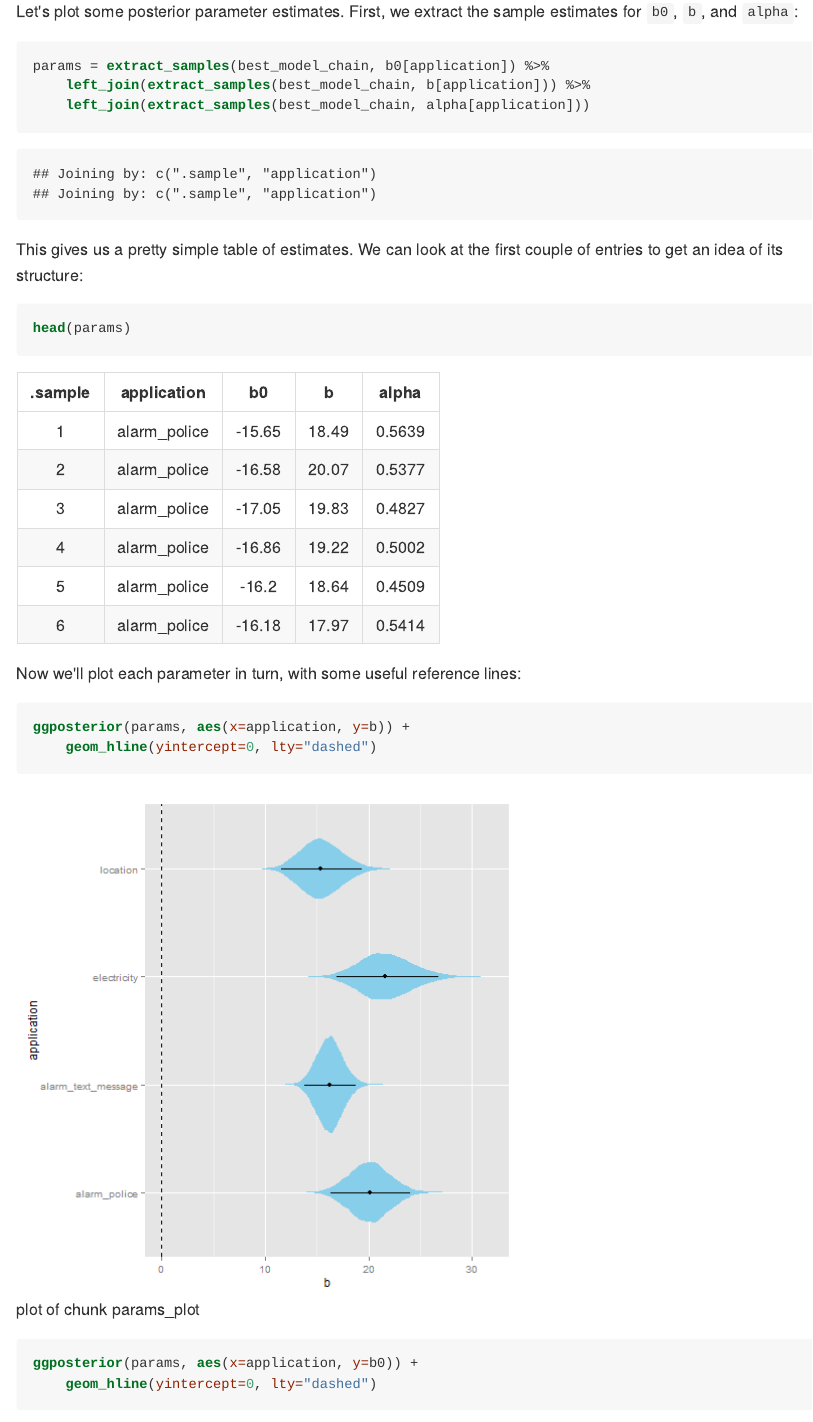
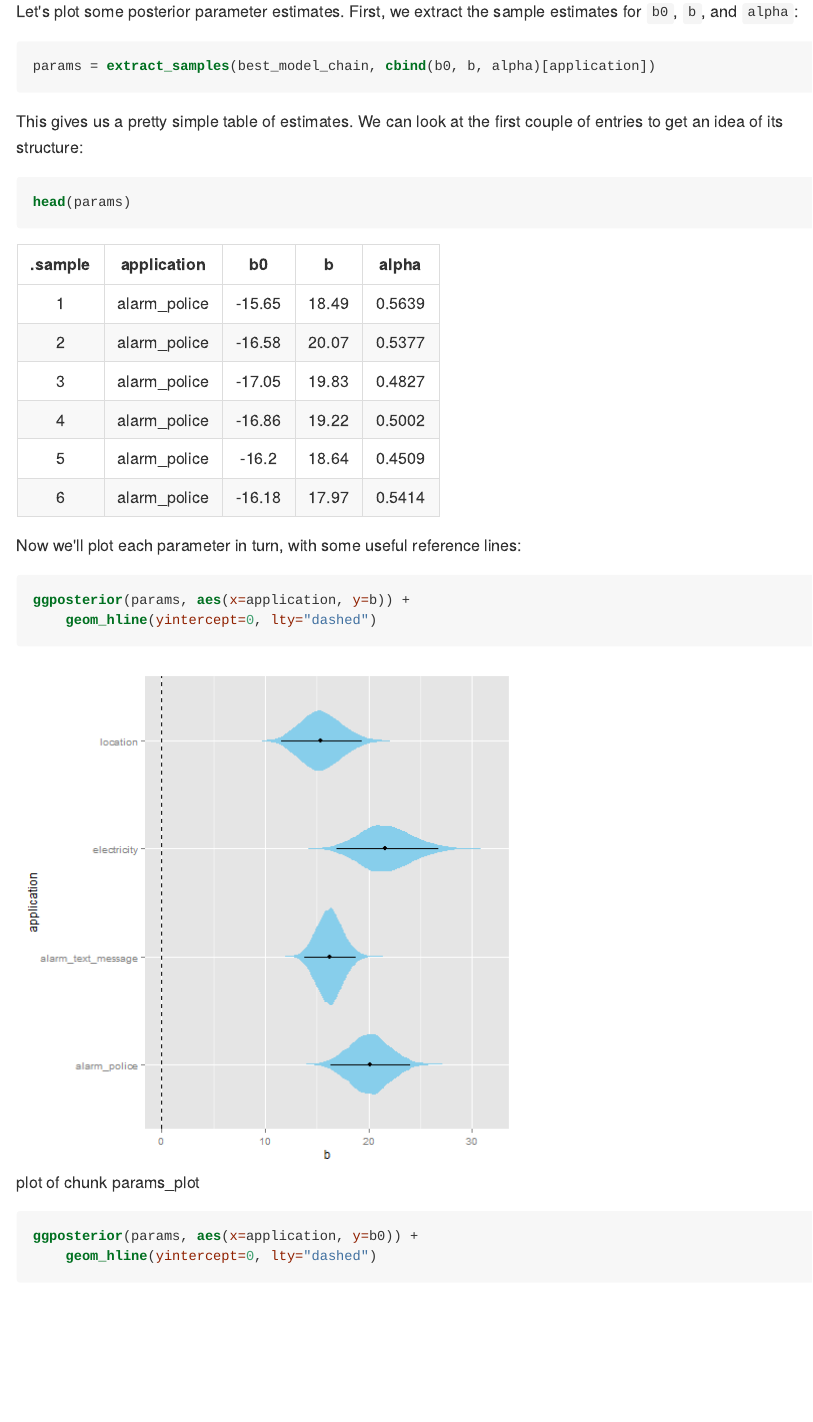
Before and after one commit to mjskay/acceptability-of-accuracy, an R Markdown document (README.Rmd): the page in a window 1100 px wide, from 1230 px down. The pictures show the output file README.html that the author committed with the source, opened offline.

Commit message:
switch to new simpler syntax for multiple variable extraction in tidybayes

````diff
--- a/README.Rmd
+++ b/README.Rmd
@@ -62,9 +62,7 @@ Let's plot some posterior parameter estimates. First, we extract the
 sample estimates for `b0`, `b`, and `alpha`:
 
 ```{r extract_params, warnings=FALSE}
-params = extract_samples(best_model_chain, b0[application]) %>%
-    left_join(extract_samples(best_model_chain, b[application])) %>%
-    left_join(extract_samples(best_model_chain, alpha[application]))
+params = extract_samples(best_model_chain, cbind(b0, b, alpha)[application])
 ```
 
 This gives us a pretty simple table of estimates. We can look at the
````
Also changed, not shown: README.html, README.md.
